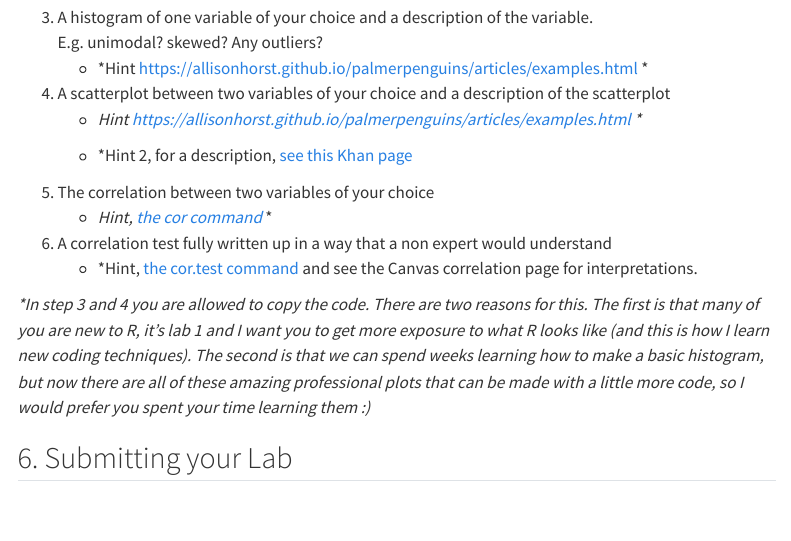
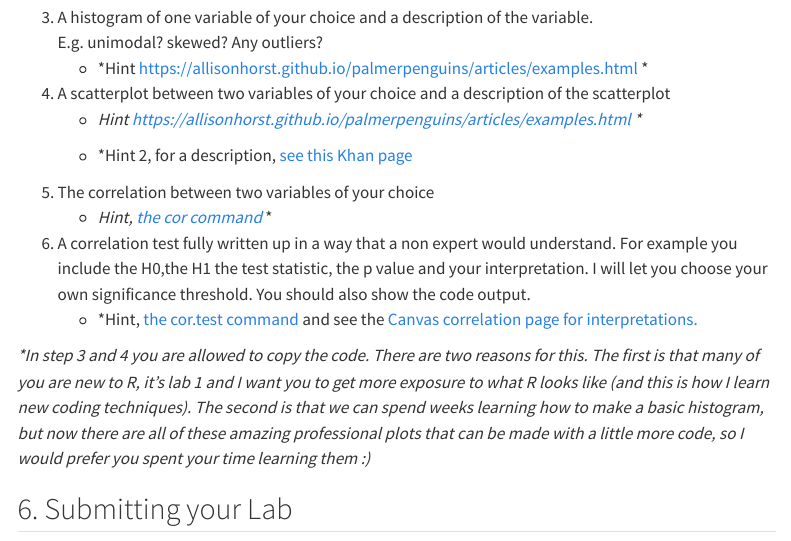
Before and after one commit to hgreatrex/Stat462-2023, a Quarto document (in_S462_Lab1.qmd): the page in a window 1100 px wide, from 4030 px down. Rendered offline with R 4.5, knitr and Pandoc in place of Quarto, with nearby package versions; menus at the side of the page are left out.

Commit message:
Lab 1 tweak

```diff
--- a/in_S462_Lab1.qmd
+++ b/in_S462_Lab1.qmd
@@ -167,8 +167,8 @@ Summarise the dataset.
     -   \*Hint 2, for a description, [see this Khan page](https://www.khanacademy.org/math/ap-statistics/bivariate-data-ap/scatterplots-correlation/a/describing-scatterplots-form-direction-strength-outliers)\
 5.  The correlation between two variables of your choice
     -   *Hint, [the cor command](https://www.statology.org/r-cor-function/)* \*\
-6.  A correlation test fully written up in a way that a non expert would understand
-    -   \*Hint, [the cor.test command](http://www.sthda.com/english/wiki/wiki.php?id_contents=7314) and see the Canvas correlation page for interpretations.\
+6.  A correlation test fully written up in a way that a non expert would understand. For example you include the H0,the H1 the test statistic, the p value and your interpretation. I will let you choose your own significance threshold. You should also show the code output.
+    -   \*Hint, [the cor.test command](http://www.sthda.com/english/wiki/wiki.php?id_contents=7314) and see the [Canvas correlation page for interpretations.](https://psu.instructure.com/courses/2243429/pages/ch-3-describing-relationships-correlation?module_item_id=38030361)\
 
 *\*In step 3 and 4 you are allowed to copy the code. There are two reasons for this. The first is that many of you are new to R, it's lab 1 and I want you to get more exposure to what R looks like (and this is how I learn new coding techniques). The second is that we can spend weeks learning how to make a basic histogram, but now there are all of these amazing professional plots that can be made with a little more code, so I would prefer you spent your time learning them :)*
 
```
Also changed, not shown: docs/search.json, 1 other file.
